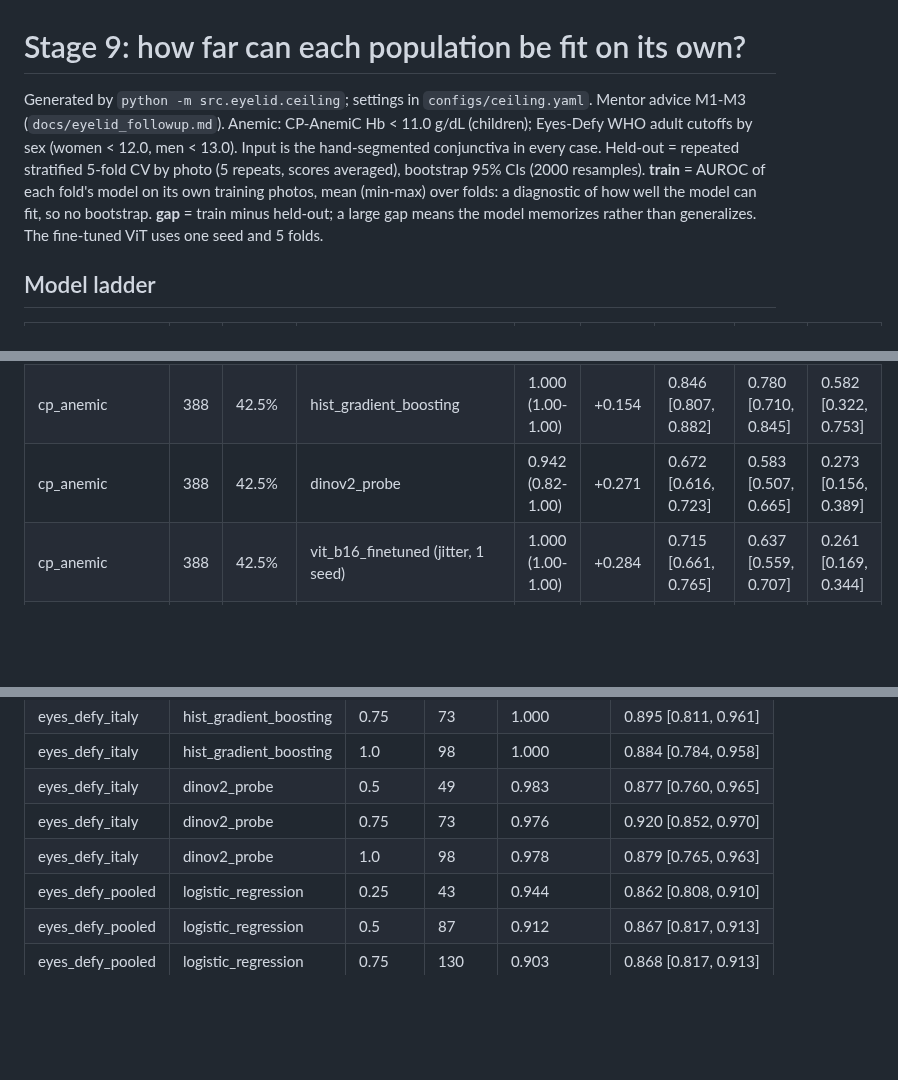
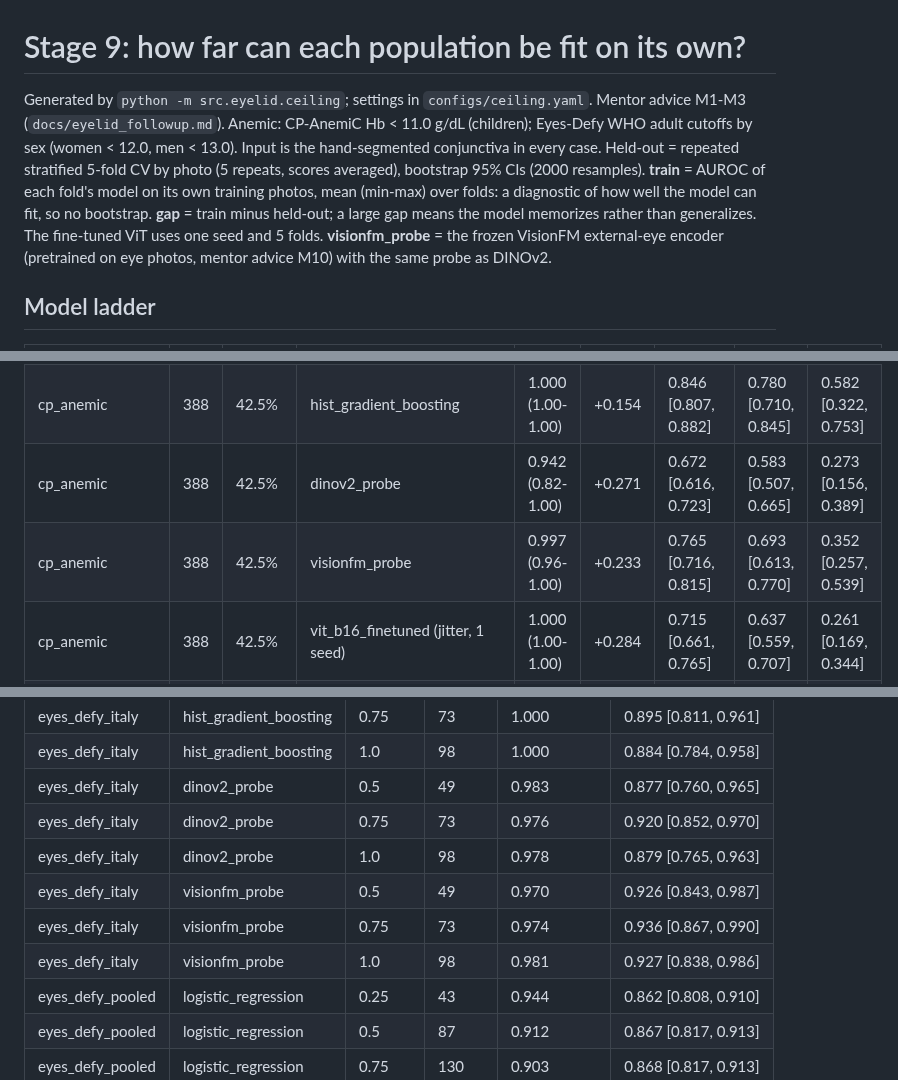
Before and after one commit to Mariaakhtar0035/iris-anemia-screening, a Markdown page: reports/stage9_ceiling.md, 3 parts joined by grey strips. Drawn GitHub-style; blank space fills up the shorter version.

```diff
--- a/reports/stage9_ceiling.md
+++ b/reports/stage9_ceiling.md
@@ -1,6 +1,6 @@
 # Stage 9: how far can each population be fit on its own?
 
-Generated by `python -m src.eyelid.ceiling`; settings in `configs/ceiling.yaml`. Mentor advice M1-M3 (`docs/eyelid_followup.md`). Anemic: CP-AnemiC Hb < 11.0 g/dL (children); Eyes-Defy WHO adult cutoffs by sex (women < 12.0, men < 13.0). Input is the hand-segmented conjunctiva in every case. Held-out = repeated stratified 5-fold CV by photo (5 repeats, scores averaged), bootstrap 95% CIs (2000 resamples). **train** = AUROC of each fold's model on its own training photos, mean (min-max) over folds: a diagnostic of how well the model can fit, so no bootstrap. **gap** = train minus held-out; a large gap means the model memorizes rather than generalizes. The fine-tuned ViT uses one seed and 5 folds.
+Generated by `python -m src.eyelid.ceiling`; settings in `configs/ceiling.yaml`. Mentor advice M1-M3 (`docs/eyelid_followup.md`). Anemic: CP-AnemiC Hb < 11.0 g/dL (children); Eyes-Defy WHO adult cutoffs by sex (women < 12.0, men < 13.0). Input is the hand-segmented conjunctiva in every case. Held-out = repeated stratified 5-fold CV by photo (5 repeats, scores averaged), bootstrap 95% CIs (2000 resamples). **train** = AUROC of each fold's model on its own training photos, mean (min-max) over folds: a diagnostic of how well the model can fit, so no bootstrap. **gap** = train minus held-out; a large gap means the model memorizes rather than generalizes. The fine-tuned ViT uses one seed and 5 folds. **visionfm_probe** = the frozen VisionFM external-eye encoder (pretrained on eye photos, mentor advice M10) with the same probe as DINOv2.
 
 ## Model ladder
 
@@ -13,6 +13,7 @@ Generated by `python -m src.eyelid.ceiling`; settings in `configs/ceiling.yaml`.
 | cp_anemic | 388 | 42.5% | random_forest | 0.992 (0.99-0.99) | +0.196 | 0.796 [0.752, 0.839] | 0.736 [0.666, 0.799] | 0.370 [0.256, 0.491] |
 | cp_anemic | 388 | 42.5% | hist_gradient_boosting | 1.000 (1.00-1.00) | +0.154 | 0.846 [0.807, 0.882] | 0.780 [0.710, 0.845] | 0.582 [0.322, 0.753] |
 | cp_anemic | 388 | 42.5% | dinov2_probe | 0.942 (0.82-1.00) | +0.271 | 0.672 [0.616, 0.723] | 0.583 [0.507, 0.665] | 0.273 [0.156, 0.389] |
+| cp_anemic | 388 | 42.5% | visionfm_probe | 0.997 (0.96-1.00) | +0.233 | 0.765 [0.716, 0.815] | 0.693 [0.613, 0.770] | 0.352 [0.257, 0.539] |
 | cp_anemic | 388 | 42.5% | vit_b16_finetuned (jitter, 1 seed) | 1.000 (1.00-1.00) | +0.284 | 0.715 [0.661, 0.765] | 0.637 [0.559, 0.707] | 0.261 [0.169, 0.344] |
 | eyes_defy_india | 95 | 71.6% | rule_low_redness (no training) | - | - | 0.671 [0.552, 0.787] | 0.846 [0.759, 0.919] | 0.250 [0.147, 0.551] |
 | eyes_defy_india | 95 | 71.6% | negative_control_rf_no_color | 0.906 (0.87-0.93) | +0.358 | 0.548 [0.410, 0.677] | 0.757 [0.649, 0.864] | 0.118 [0.045, 0.231] |
@@ -86,6 +97,9 @@ Held-out AUROC when each training fold is cut to a stratified share. Still risin
 | eyes_defy_italy | dinov2_probe | 0.5 | 49 | 0.983 | 0.877 [0.760, 0.965] |
 | eyes_defy_italy | dinov2_probe | 0.75 | 73 | 0.976 | 0.920 [0.852, 0.970] |
 | eyes_defy_italy | dinov2_probe | 1.0 | 98 | 0.978 | 0.879 [0.765, 0.963] |
+| eyes_defy_italy | visionfm_probe | 0.5 | 49 | 0.970 | 0.926 [0.843, 0.987] |
+| eyes_defy_italy | visionfm_probe | 0.75 | 73 | 0.974 | 0.936 [0.867, 0.990] |
+| eyes_defy_italy | visionfm_probe | 1.0 | 98 | 0.981 | 0.927 [0.838, 0.986] |
 | eyes_defy_pooled | logistic_regression | 0.25 | 43 | 0.944 | 0.862 [0.808, 0.910] |
 | eyes_defy_pooled | logistic_regression | 0.5 | 87 | 0.912 | 0.867 [0.817, 0.913] |
 | eyes_defy_pooled | logistic_regression | 0.75 | 130 | 0.903 | 0.868 [0.817, 0.913] |
```
Also changed, not shown: other parts of reports/stage9_ceiling.md (+14 -0 lines), reports/figures/stage9_learning_curves.png, 1 other file.
